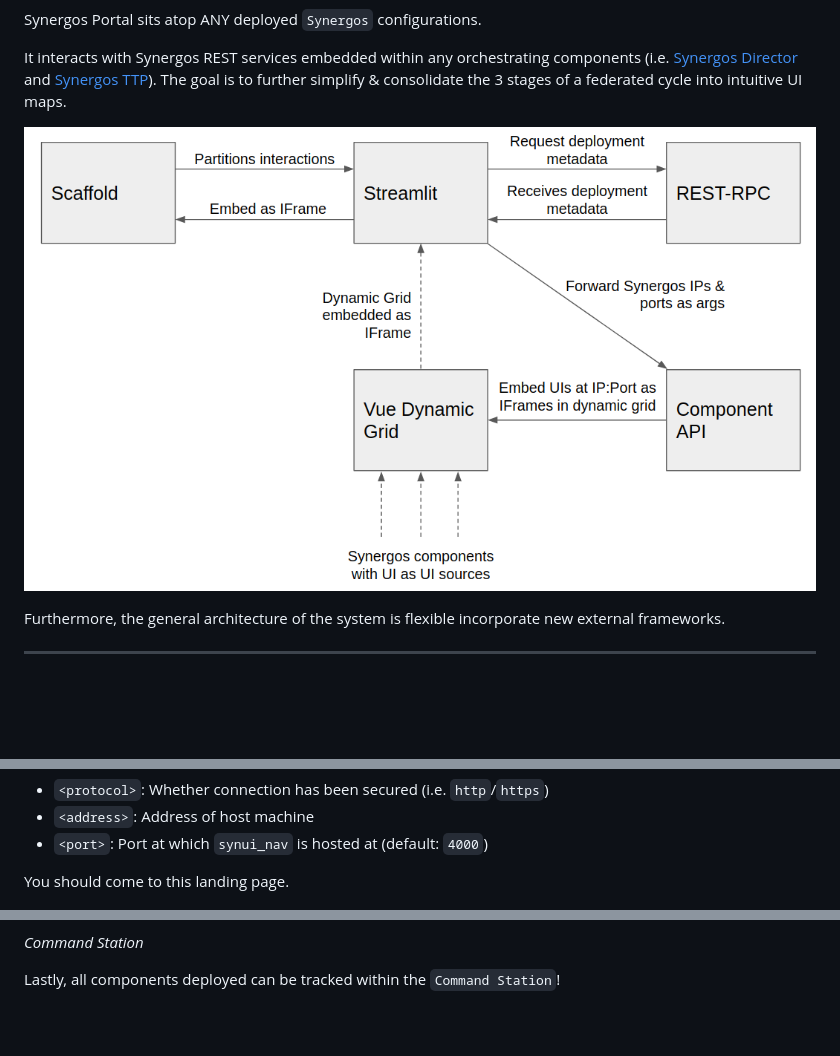
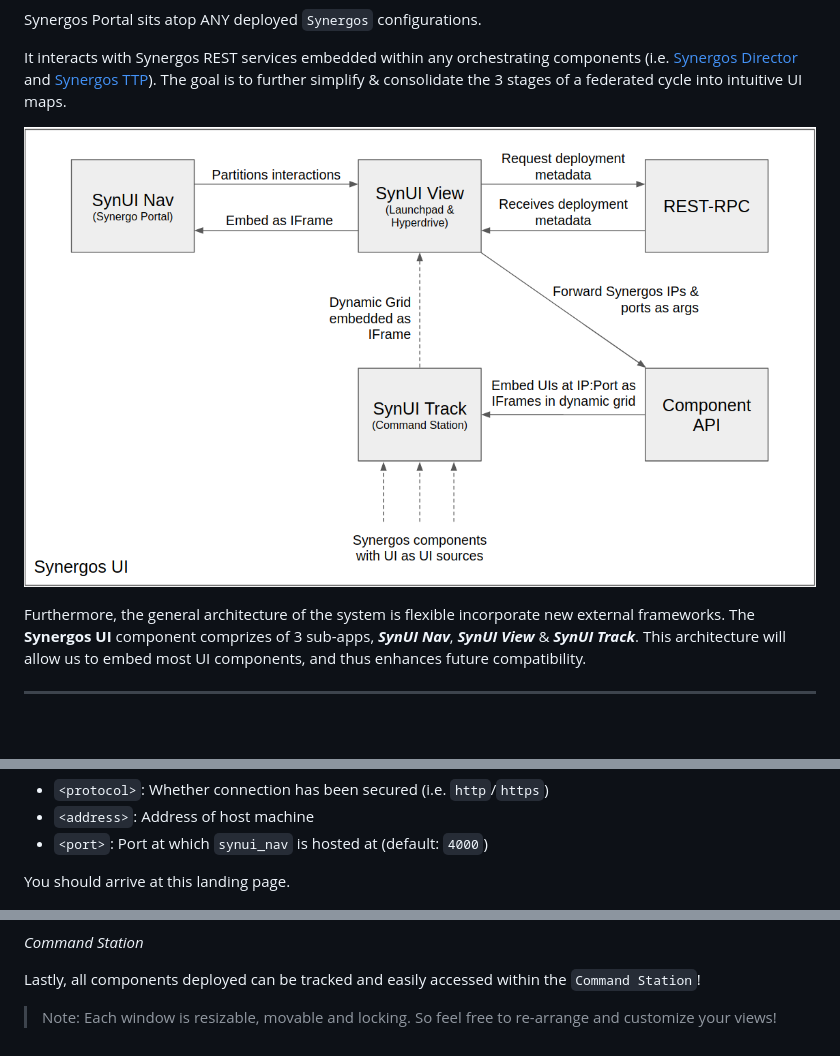
Before and after one commit to aimakerspace/synergos_ui, a Markdown page: README.md, 3 parts joined by grey strips. GitHub-like rendering; pictures changed too: docs/images/ui_architecture.png; blank space fills up the shorter version.

Commit message:
Updated README.md with module names

```diff
--- a/README.md
+++ b/README.md
@@ -12,7 +12,7 @@ It interacts with Synergos REST services embedded within any orchestrating compo
 
 ![Synergos UI architecture](./docs/images/ui_architecture.png)
 
-Furthermore, the general architecture of the system is flexible incorporate new external frameworks.
+Furthermore, the general architecture of the system is flexible incorporate new external frameworks. The **Synergos UI** component comprizes of 3 sub-apps, ***SynUI Nav***, ***SynUI View*** & ***SynUI Track***. This architecture will allow us to embed most UI components, and thus enhances future compatibility.
 
 ---
 <br>
@@ -40,7 +40,7 @@ Once all services are up, navigate to `"<protocol>://<address>:<port>"`
 - `<address>`: Address of host machine
 - `<port>`: Port at which `synui_nav` is hosted at (default: `4000`)
 
-You should come to this landing page.
+You should arrive at this landing page.
 
 ![Synergos UI Landing](./docs/images/ui_landing.png)
 
@@ -80,4 +80,5 @@ Participants will be able to:
 
 *Command Station*
 
-Lastly, all components deployed can be tracked within the `Command Station`!
+Lastly, all components deployed can be tracked and easily accessed within the `Command Station`!
+> Note: Each window is resizable, movable and locking. So feel free to re-arrange and customize your views!
```
